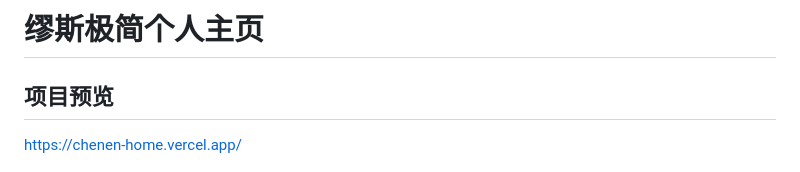
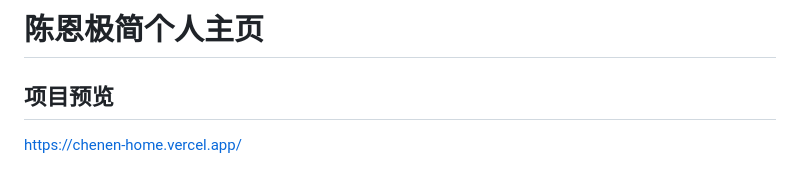
Before and after one commit to chenen1225/chenen-home, a Markdown page: README.md, the part around the change. Drawn GitHub-style.

Commit message:
Update website: Readme

```diff
--- a/README.md
+++ b/README.md
@@ -1,4 +1,4 @@
-# 缪斯极简个人主页
+# 陈恩极简个人主页
 
 ## 项目预览
 https://chenen-home.vercel.app/
```
